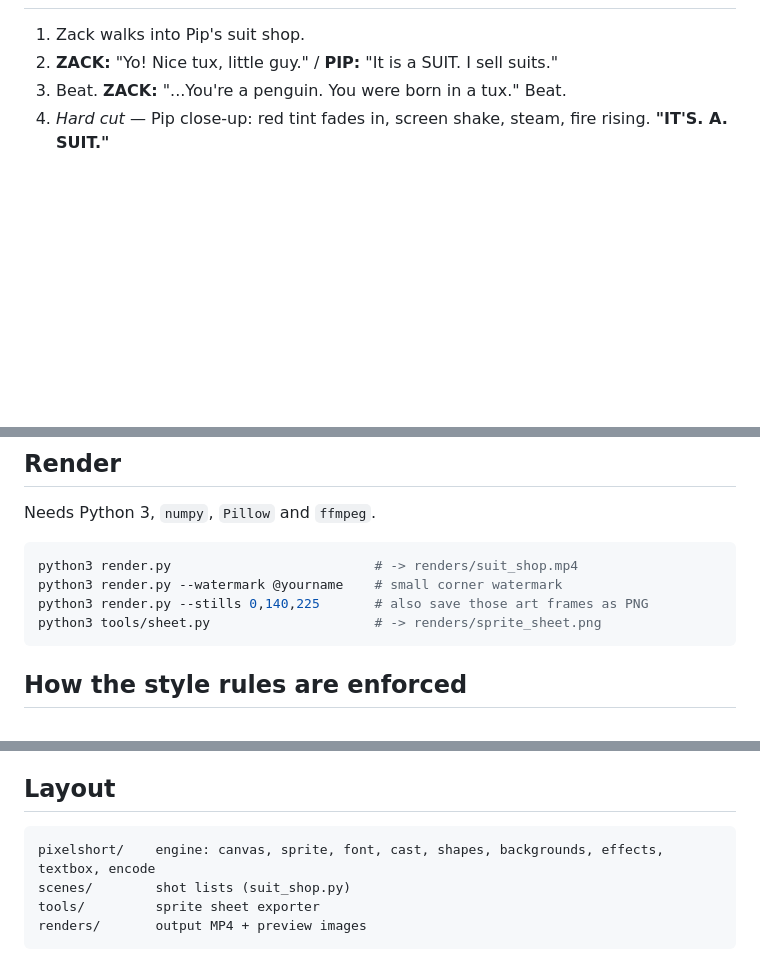
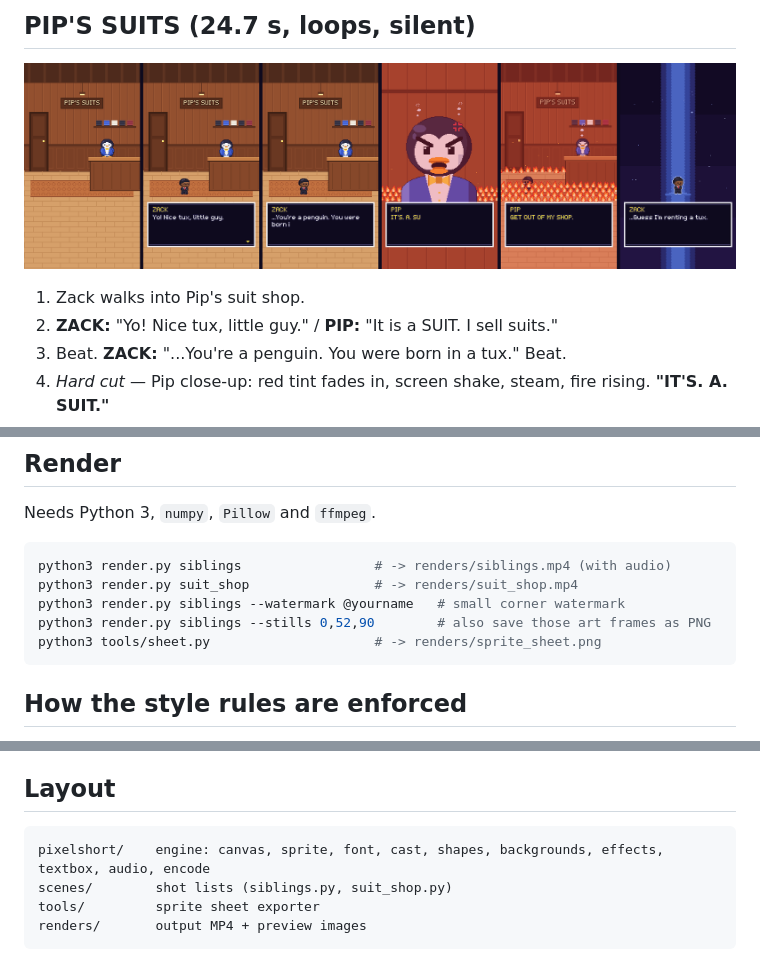
Before and after one commit to nyxOSdev760/Deltarune, a Markdown page: README.md, 3 parts joined by grey strips. Rendered like a GitHub page; blank space fills up the shorter version.

````diff
--- a/README.md
+++ b/README.md
@@ -19,3 +42,6 @@ style, plus the first short: **PIP'S SUITS**. The style rules live in
+## PIP'S SUITS (24.7 s, loops, silent)
+
+![storyboard](renders/suit_shop_storyboard.png)
 
 1. Zack walks into Pip's suit shop.
 2. **ZACK:** "Yo! Nice tux, little guy." / **PIP:** "It is a SUIT. I sell suits."
@@ -30,9 +56,10 @@ style, plus the first short: **PIP'S SUITS**. The style rules live in
 Needs Python 3, `numpy`, `Pillow` and `ffmpeg`.
 
 ```bash
-python3 render.py                          # -> renders/suit_shop.mp4
-python3 render.py --watermark @yourname    # small corner watermark
-python3 render.py --stills 0,140,225       # also save those art frames as PNG
+python3 render.py siblings                 # -> renders/siblings.mp4 (with audio)
+python3 render.py suit_shop                # -> renders/suit_shop.mp4
+python3 render.py siblings --watermark @yourname   # small corner watermark
+python3 render.py siblings --stills 0,52,90        # also save those art frames as PNG
 python3 tools/sheet.py                     # -> renders/sprite_sheet.png
 ```
 
@@ -68,8 +95,8 @@ python3 tools/sheet.py                     # -> renders/sprite_sheet.png
 ## Layout
 
 ```
-pixelshort/    engine: canvas, sprite, font, cast, shapes, backgrounds, effects, textbox, encode
-scenes/        shot lists (suit_shop.py)
+pixelshort/    engine: canvas, sprite, font, cast, shapes, backgrounds, effects, textbox, audio, encode
+scenes/        shot lists (siblings.py, suit_shop.py)
 tools/         sprite sheet exporter
 renders/       output MP4 + preview images
 ```
````
Also changed, not shown: other parts of README.md (+27 -4 lines), renders/siblings_storyboard.png (added), renders/sprite_sheet.png, renders/suit_shop_storyboard.png (renamed from renders/storyboard.png), 8 other files.
